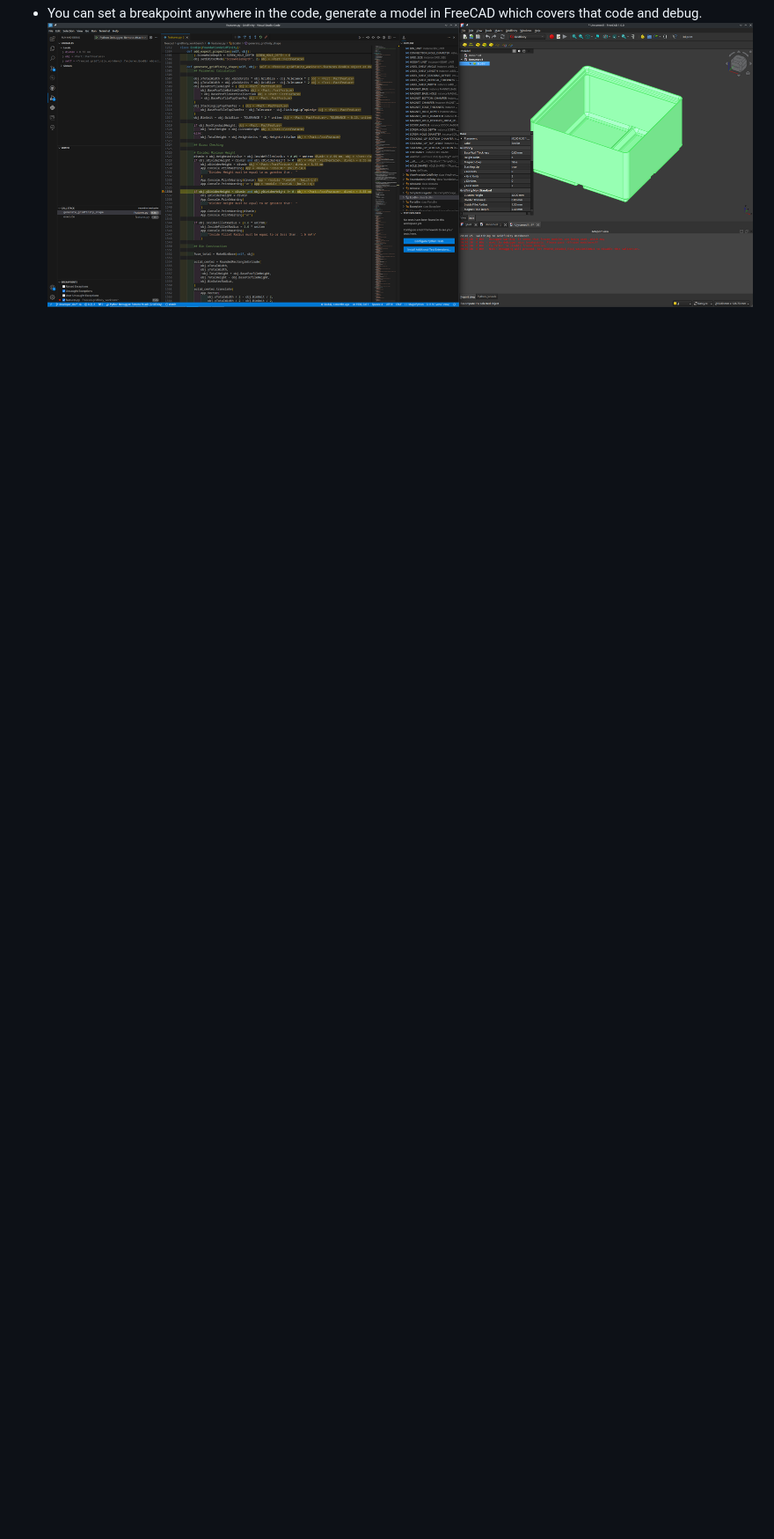
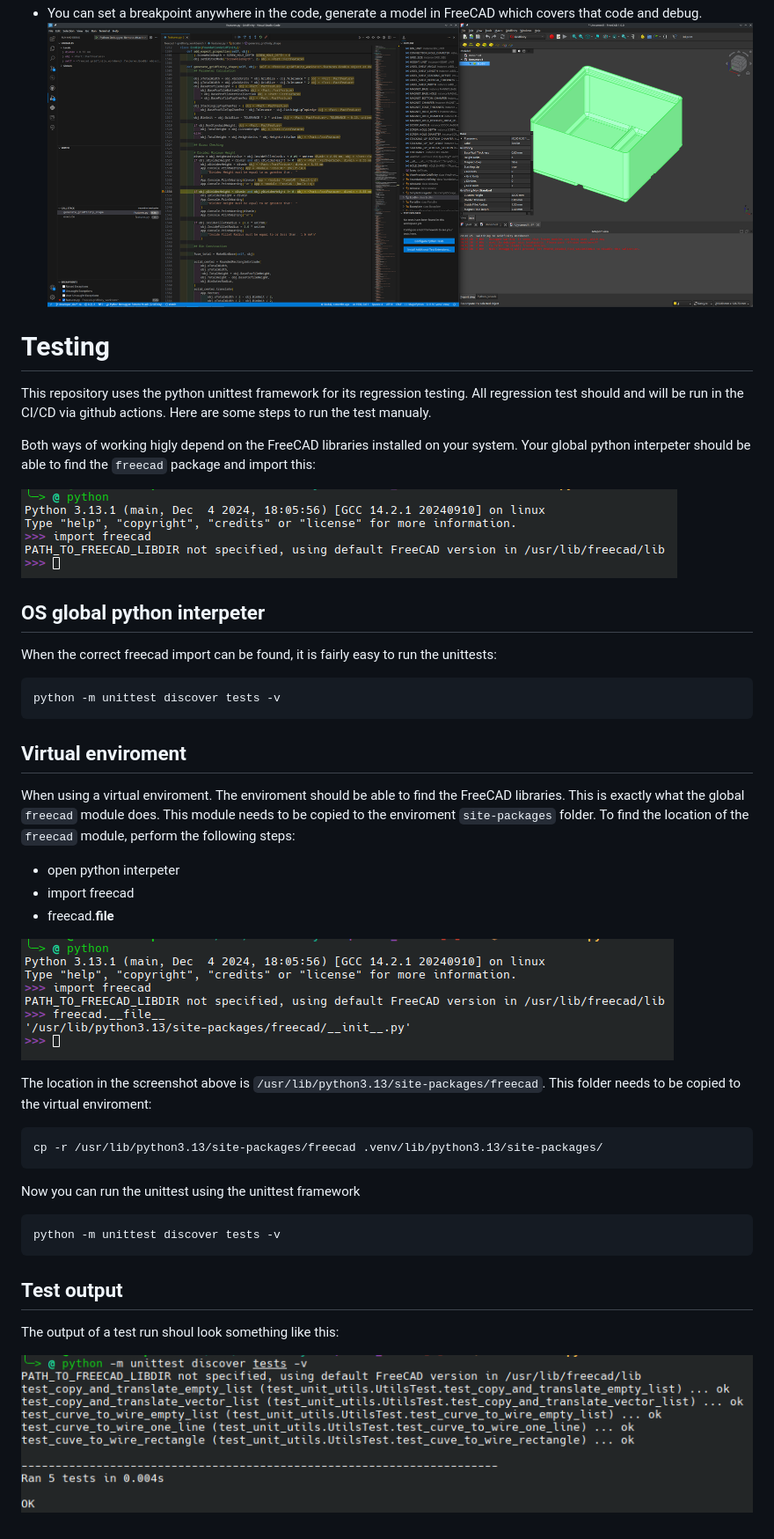
Before and after one commit to Stu142/FreeCAD-Gridfinity-Workbench, a Markdown page: doc/developing.md, the part around the change. Shown at 88% size. GitHub-like rendering; pictures changed too: doc/images/find_freecad_module_location.png (added), doc/images/python_freecad.png (added), doc/images/python_unittest_output.png (added); blank space fills up the shorter version.

Commit message:
add how to run test to developer documentation

````diff
--- a/doc/developing.md
+++ b/doc/developing.md
@@ -53,3 +53,38 @@ MacOS: `TODO`
   ![](images/attach_to_debugger.png)
 * You can set a breakpoint anywhere in the code, generate a model in FreeCAD which covers that code and debug.
   ![](images/debug_fun.png)
+
+# Testing
+This repository uses the python unittest framework for its regression testing. All regression test should and will be run in the CI/CD via github actions. Here are some steps to run the test manualy.
+
+Both ways of working higly depend on the FreeCAD libraries installed on your system. Your global python interpeter should be able to find the `freecad` package and import this:
+
+![](images/python_freecad.png)
+
+## OS global python interpeter
+When the correct freecad import can be found, it is fairly easy to run the unittests:
+```sh
+python -m unittest discover tests -v
+```
+## Virtual enviroment
+When using a virtual enviroment. The enviroment should be able to find the FreeCAD libraries. This is exactly what the global `freecad` module does. This module needs to be copied to the enviroment `site-packages` folder. To find the location of the `freecad` module, perform the following steps:
+* open python interpeter
+* import freecad
+* freecad.__file__
+
+![](images/find_freecad_module_location.png)
+
+The location in the screenshot above is `/usr/lib/python3.13/site-packages/freecad`. This folder needs to be copied to the virtual enviroment:
+```sh
+cp -r /usr/lib/python3.13/site-packages/freecad .venv/lib/python3.13/site-packages/
+```
+
+Now you can run the unittest using the unittest framework
+```sh
+python -m unittest discover tests -v
+```
+
+## Test output
+The output of a test run shoul look something like this:
+
+![](images/python_unittest_output.png)
````
